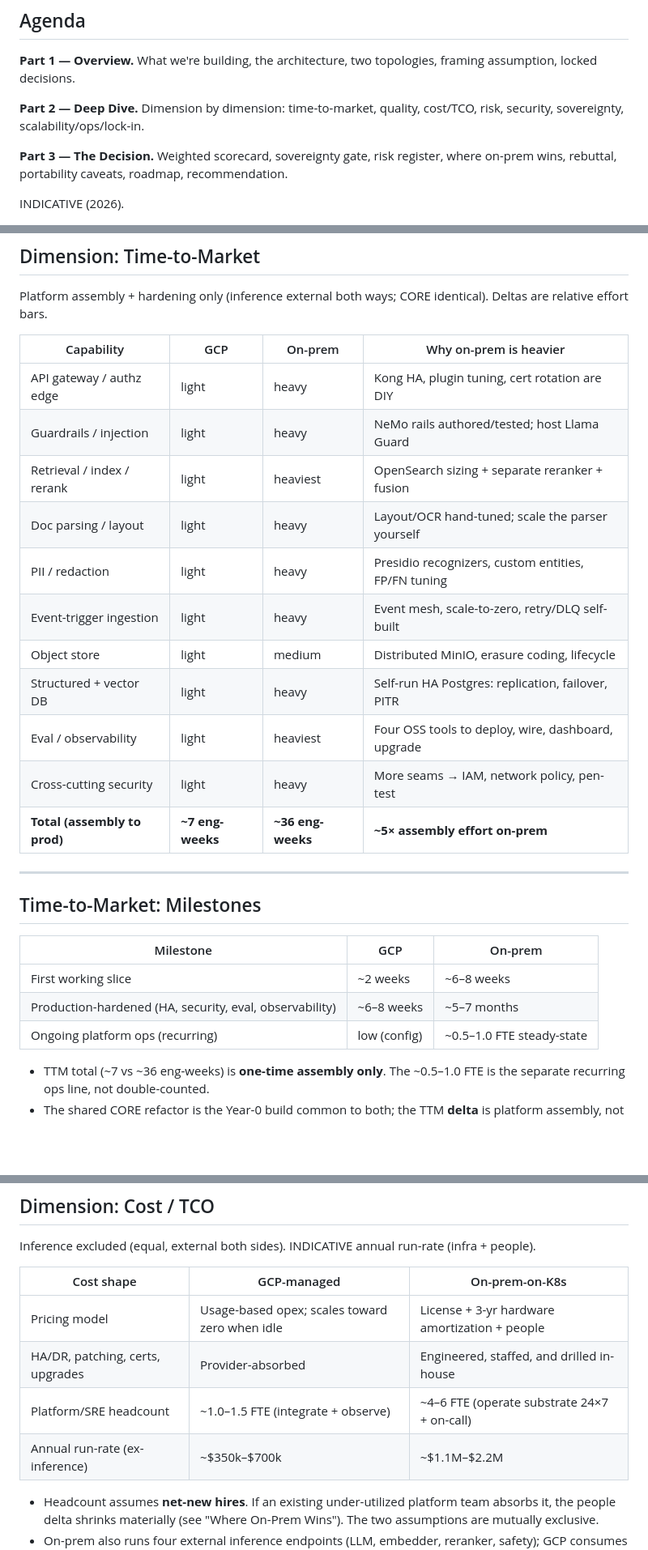
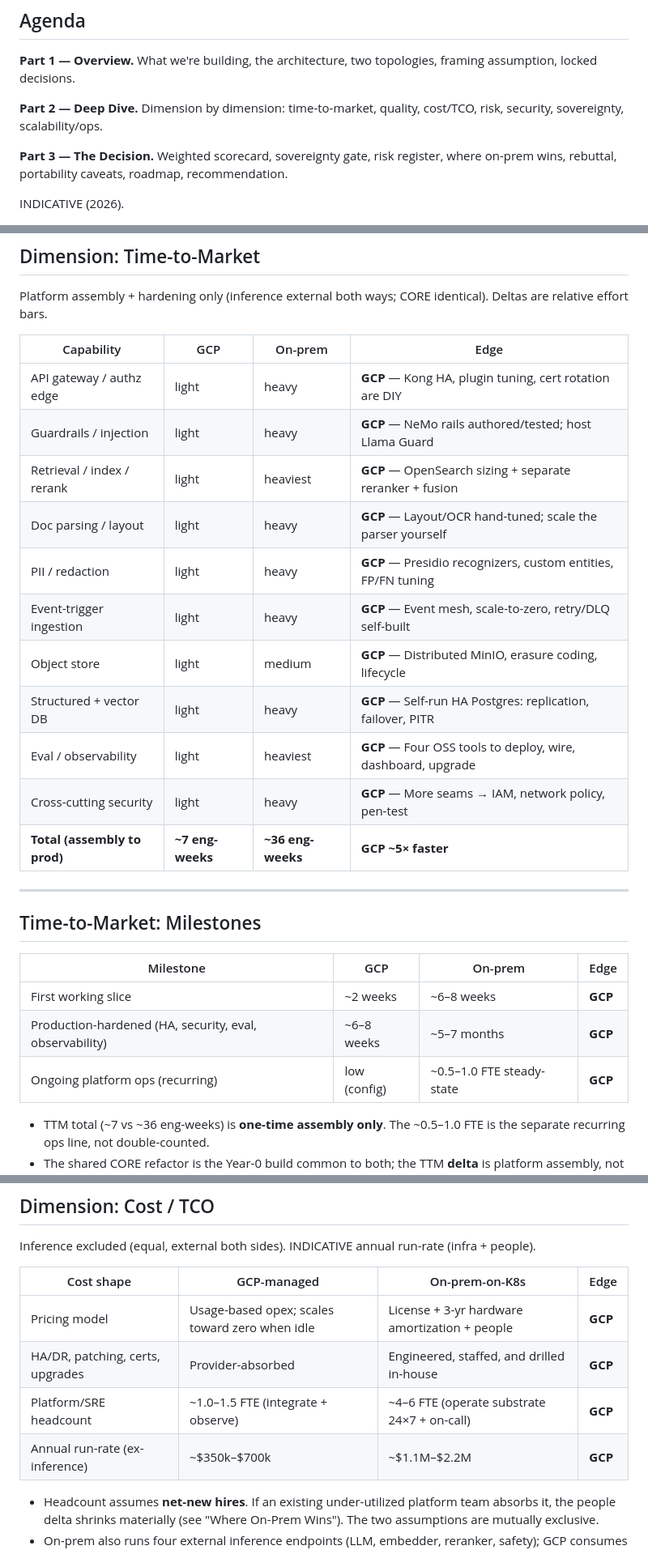
Before and after one commit to ashishawasthi/unlock-search, a Markdown page: docs/comparison/gcp-vs-onprem.md, 3 parts joined by grey strips. Shown at 81% size. Drawn GitHub-style; blank space fills up the shorter version.

```diff
--- a/docs/comparison/gcp-vs-onprem.md
+++ b/docs/comparison/gcp-vs-onprem.md
@@ -30,7 +30,7 @@ All figures INDICATIVE (2026): order-of-magnitude planning numbers, not vendor q
 
 **Part 1 — Overview.** What we're building, the architecture, two topologies, framing assumption, locked decisions.
 
-**Part 2 — Deep Dive.** Dimension by dimension: time-to-market, quality, cost/TCO, risk, security, sovereignty, scalability/ops/lock-in.
+**Part 2 — Deep Dive.** Dimension by dimension: time-to-market, quality, cost/TCO, risk, security, sovereignty, scalability/ops.
 
 **Part 3 — The Decision.** Weighted scorecard, sovereignty gate, risk register, where on-prem wins, rebuttal, portability caveats, roadmap, recommendation.
 
@@ -218,29 +218,29 @@ INDICATIVE (2026).
 
 Platform assembly + hardening only (inference external both ways; CORE identical). Deltas are relative effort bars.
 
-| Capability | GCP | On-prem | Why on-prem is heavier |
+| Capability | GCP | On-prem | Edge |
 |---|---|---|---|
-| API gateway / authz edge | light | heavy | Kong HA, plugin tuning, cert rotation are DIY |
-| Guardrails / injection | light | heavy | NeMo rails authored/tested; host Llama Guard |
-| Retrieval / index / rerank | light | heaviest | OpenSearch sizing + separate reranker + fusion |
-| Doc parsing / layout | light | heavy | Layout/OCR hand-tuned; scale the parser yourself |
-| PII / redaction | light | heavy | Presidio recognizers, custom entities, FP/FN tuning |
-| Event-trigger ingestion | light | heavy | Event mesh, scale-to-zero, retry/DLQ self-built |
-| Object store | light | medium | Distributed MinIO, erasure coding, lifecycle |
-| Structured + vector DB | light | heavy | Self-run HA Postgres: replication, failover, PITR |
-| Eval / observability | light | heaviest | Four OSS tools to deploy, wire, dashboard, upgrade |
-| Cross-cutting security | light | heavy | More seams → IAM, network policy, pen-test |
-| **Total (assembly to prod)** | **~7 eng-weeks** | **~36 eng-weeks** | **~5× assembly effort on-prem** |
+| API gateway / authz edge | light | heavy | **GCP** — Kong HA, plugin tuning, cert rotation are DIY |
+| Guardrails / injection | light | heavy | **GCP** — NeMo rails authored/tested; host Llama Guard |
+| Retrieval / index / rerank | light | heaviest | **GCP** — OpenSearch sizing + separate reranker + fusion |
+| Doc parsing / layout | light | heavy | **GCP** — Layout/OCR hand-tuned; scale the parser yourself |
+| PII / redaction | light | heavy | **GCP** — Presidio recognizers, custom entities, FP/FN tuning |
+| Event-trigger ingestion | light | heavy | **GCP** — Event mesh, scale-to-zero, retry/DLQ self-built |
+| Object store | light | medium | **GCP** — Distributed MinIO, erasure coding, lifecycle |
+| Structured + vector DB | light | heavy | **GCP** — Self-run HA Postgres: replication, failover, PITR |
+| Eval / observability | light | heaviest | **GCP** — Four OSS tools to deploy, wire, dashboard, upgrade |
+| Cross-cutting security | light | heavy | **GCP** — More seams → IAM, network policy, pen-test |
+| **Total (assembly to prod)** | **~7 eng-weeks** | **~36 eng-weeks** | **GCP ~5× faster** |
 
 ---
 
 ## Time-to-Market: Milestones
 
-| Milestone | GCP | On-prem |
-|---|---|---|
-| First working slice | ~2 weeks | ~6–8 weeks |
-| Production-hardened (HA, security, eval, observability) | ~6–8 weeks | ~5–7 months |
-| Ongoing platform ops (recurring) | low (config) | ~0.5–1.0 FTE steady-state |
+| Milestone | GCP | On-prem | Edge |
+|---|---|---|---|
+| First working slice | ~2 weeks | ~6–8 weeks | **GCP** |
+| Production-hardened (HA, security, eval, observability) | ~6–8 weeks | ~5–7 months | **GCP** |
+| Ongoing platform ops (recurring) | low (config) | ~0.5–1.0 FTE steady-state | **GCP** |
 
 - TTM total (~7 vs ~36 eng-weeks) is **one-time assembly only**. The ~0.5–1.0 FTE is the separate recurring ops line, not double-counted.
 - The shared CORE refactor is the Year-0 build common to both; the TTM **delta** is platform assembly, not the CORE.
@@ -280,12 +280,12 @@ INDICATIVE (2026).
 
 Inference excluded (equal, external both sides). INDICATIVE annual run-rate (infra + people).
 
-| Cost shape | GCP-managed | On-prem-on-K8s |
-|---|---|---|
-| Pricing model | Usage-based opex; scales toward zero when idle | License + 3-yr hardware amortization + people |
-| HA/DR, patching, certs, upgrades | Provider-absorbed | Engineered, staffed, and drilled in-house |
-| Platform/SRE headcount | ~1.0–1.5 FTE (integrate + observe) | ~4–6 FTE (operate substrate 24×7 + on-call) |
-| Annual run-rate (ex-inference) | ~$350k–$700k | ~$1.1M–$2.2M |
+| Cost shape | GCP-managed | On-prem-on-K8s | Edge |
+|---|---|---|---|
+| Pricing model | Usage-based opex; scales toward zero when idle | License + 3-yr hardware amortization + people | **GCP** |
+| HA/DR, patching, certs, upgrades | Provider-absorbed | Engineered, staffed, and drilled in-house | **GCP** |
+| Platform/SRE headcount | ~1.0–1.5 FTE (integrate + observe) | ~4–6 FTE (operate substrate 24×7 + on-call) | **GCP** |
+| Annual run-rate (ex-inference) | ~$350k–$700k | ~$1.1M–$2.2M | **GCP** |
 
 - Headcount assumes **net-new hires**. If an existing under-utilized platform team absorbs it, the people delta shrinks materially (see "Where On-Prem Wins"). The two assumptions are mutually exclusive.
 - On-prem also runs four external inference endpoints (LLM, embedder, reranker, safety); GCP consumes one model endpoint + the managed bundle.
```
Also changed, not shown: other parts of docs/comparison/gcp-vs-onprem.md (+33 -38 lines).
